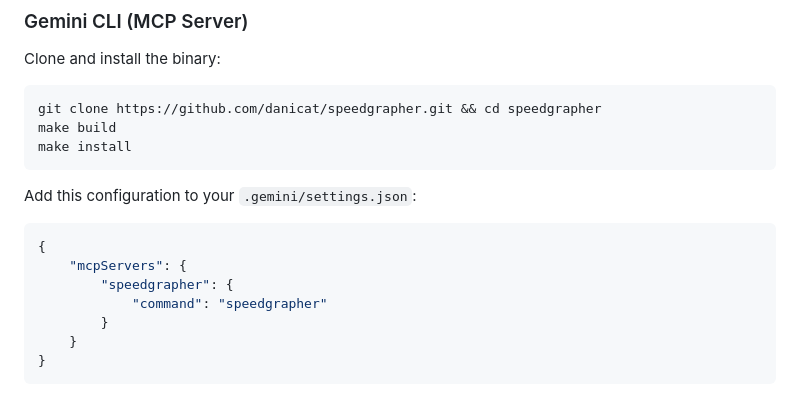
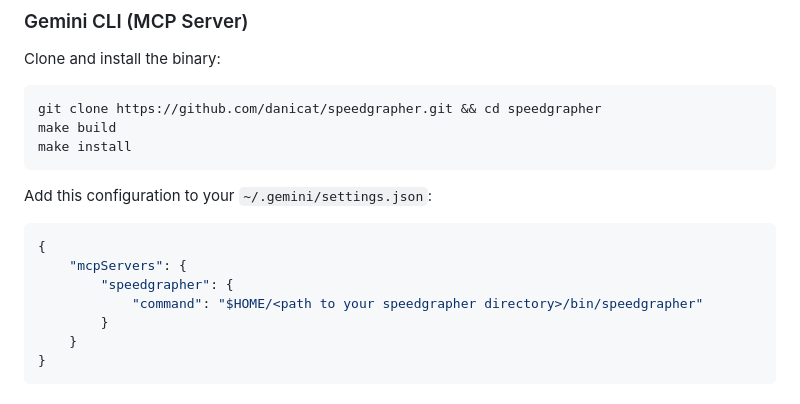
Before and after one commit to danicat/speedgrapher, a Markdown page: README.md, the part around the change. GitHub-like rendering.

Commit message:
Update MCP instructions
Update the MCP instructions for making speedgrapher work on other machines.

````diff
--- a/README.md
+++ b/README.md
@@ -35,13 +35,13 @@ make build
 make install
 ```
 
-Add this configuration to your `.gemini/settings.json`:
+Add this configuration to your `~/.gemini/settings.json`:
 
 ```json
 {
     "mcpServers": {
         "speedgrapher": {
-            "command": "speedgrapher"
+            "command": "$HOME/<path to your speedgrapher directory>/bin/speedgrapher"
         }
     }
 }
````
